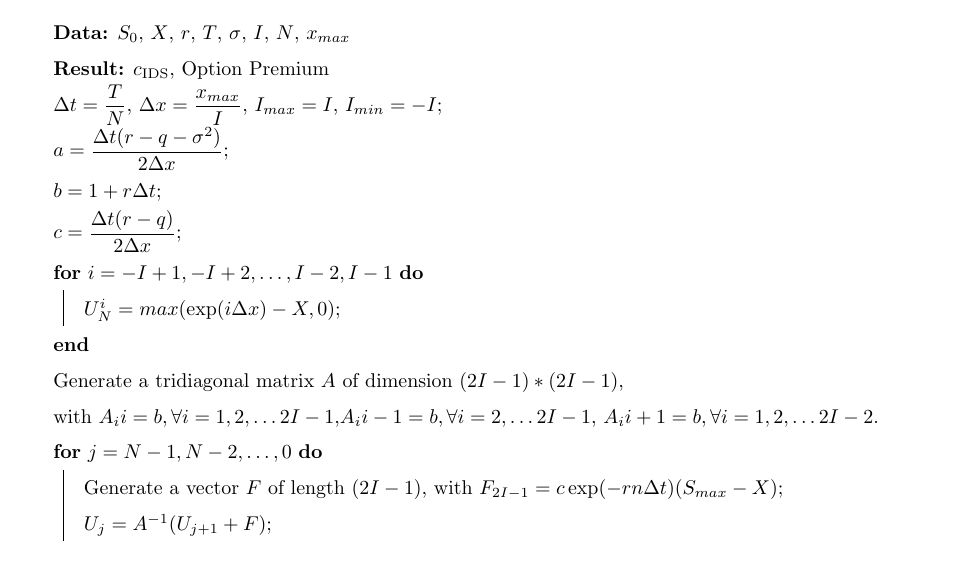
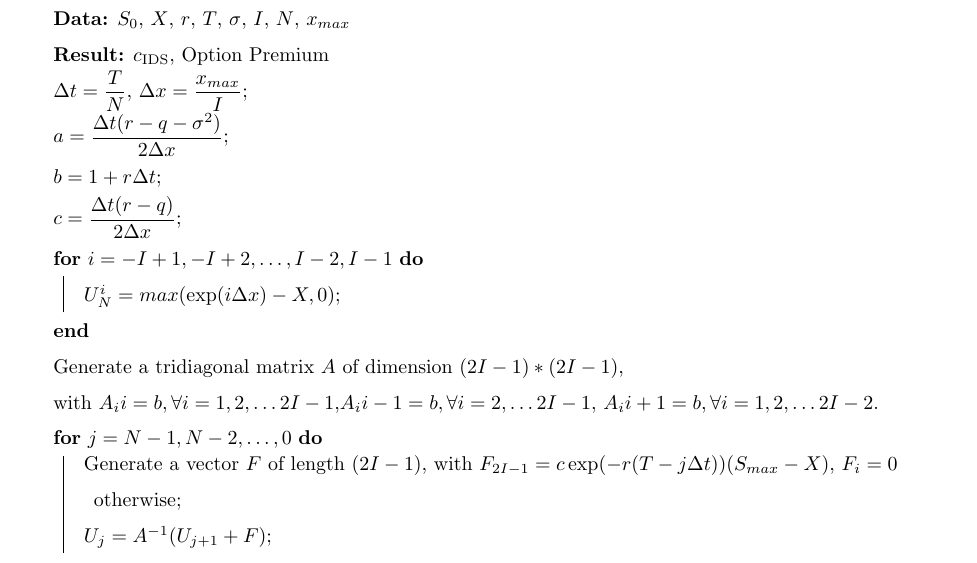
Before and after one commit to QF4102G01/Assignment-3, a LaTeX problem sheet (Report/assignment report.tex): part of page 3 of 3, cut so that both start at the same text. Compiled offline with pdfLaTeX.

Commit message:
Update code for Q2

```diff
--- a/Report/assignment report.tex
+++ b/Report/assignment report.tex
@@ -140,7 +140,7 @@ More concisely, we can name the tridiagonal matrix $A$ and the right hand side v
 	\KwData{$S_0$, $X$, $r$, $T$, $\sigma$, $I$, $N$, $x_{max}$}
 	\KwResult{$c_{\text{IDS}}$, Option Premium}
 	$\Delta t = \dfrac{T}{N}$,
-	$\Delta x = \dfrac{x_{max}}{I}$, $I_{max} = I$, $I_{min} = -I$\;
+	$\Delta x = \dfrac{x_{max}}{I}$\;
 	$a = \dfrac{\Delta t(r - q - \sigma^{2})}{2\Delta x}$\;
 	$b = 1+ r \Delta t$\;
 	$c = \dfrac{\Delta t(r-q)}{2\Delta x}$\;
@@ -153,7 +153,7 @@ More concisely, we can name the tridiagonal matrix $A$ and the right hand side v
 	with $A_{i}{i} = b, \forall i = 1, 2, \dots 2I-1$,$A_{i}{i-1} = b, \forall i = 2, \dots 2I-1$, $A_{i}{i+1} = b, \forall i = 1, 2, \dots 2I-2$.\\
 
 	\For {$j = N-1, N-2, \dots , 0$} {
-		Generate a vector $F$ of length $(2I-1)$, with $F_{2I-1} = c\exp(-rn \Delta t)(S_{max} - X)$\;
+		Generate a vector $F$ of length $(2I-1)$, with $F_{2I-1} = c\exp(-r(T-j \Delta t))(S_{max} - X)$, $F_{i} = 0$ otherwise\;
 		$U_{j} = A^{-1} (U_{j+1} + F)$\;
 	}
 	$i_0 = round \left (\dfrac{\ln{S_0}}{\Delta x} \right )$\;
```
Also changed, not shown: 4 other files.
